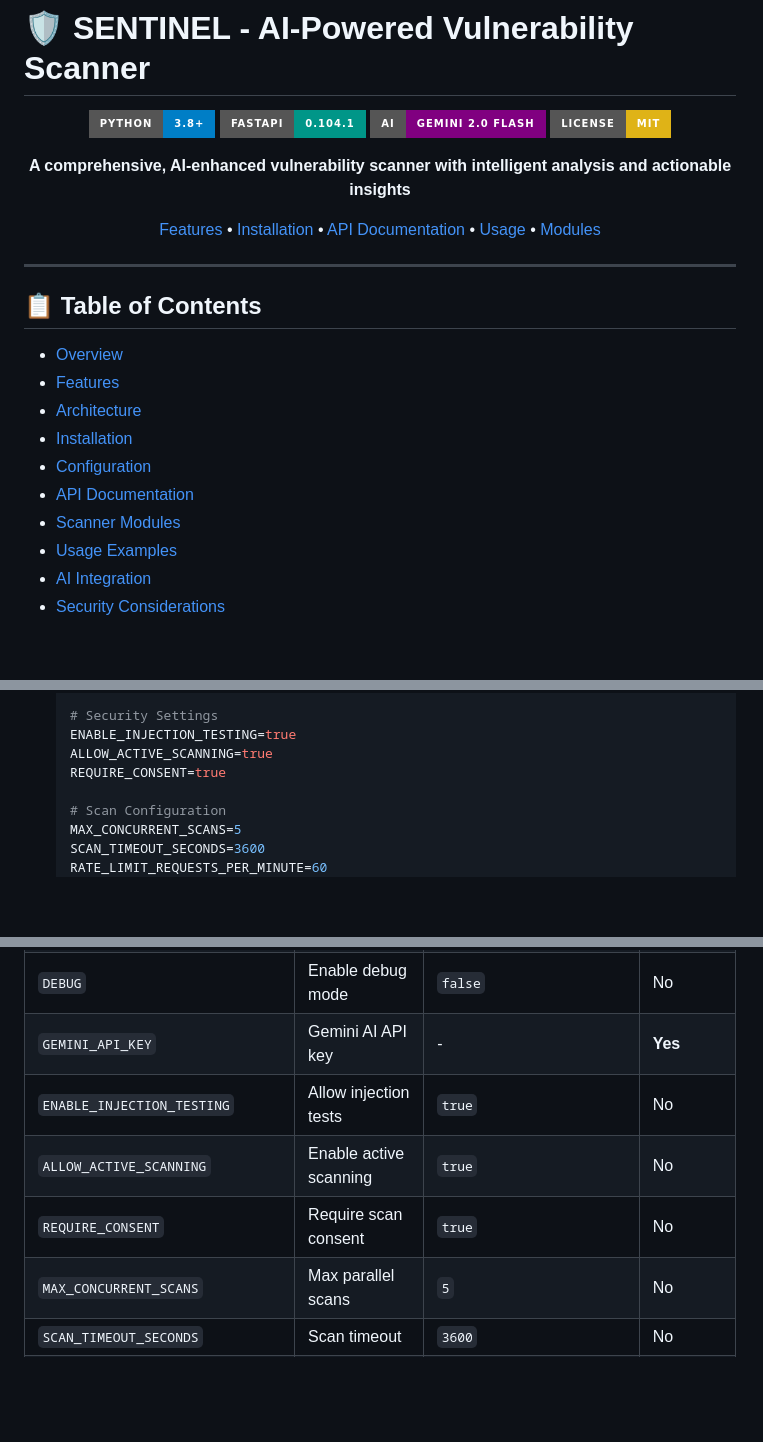
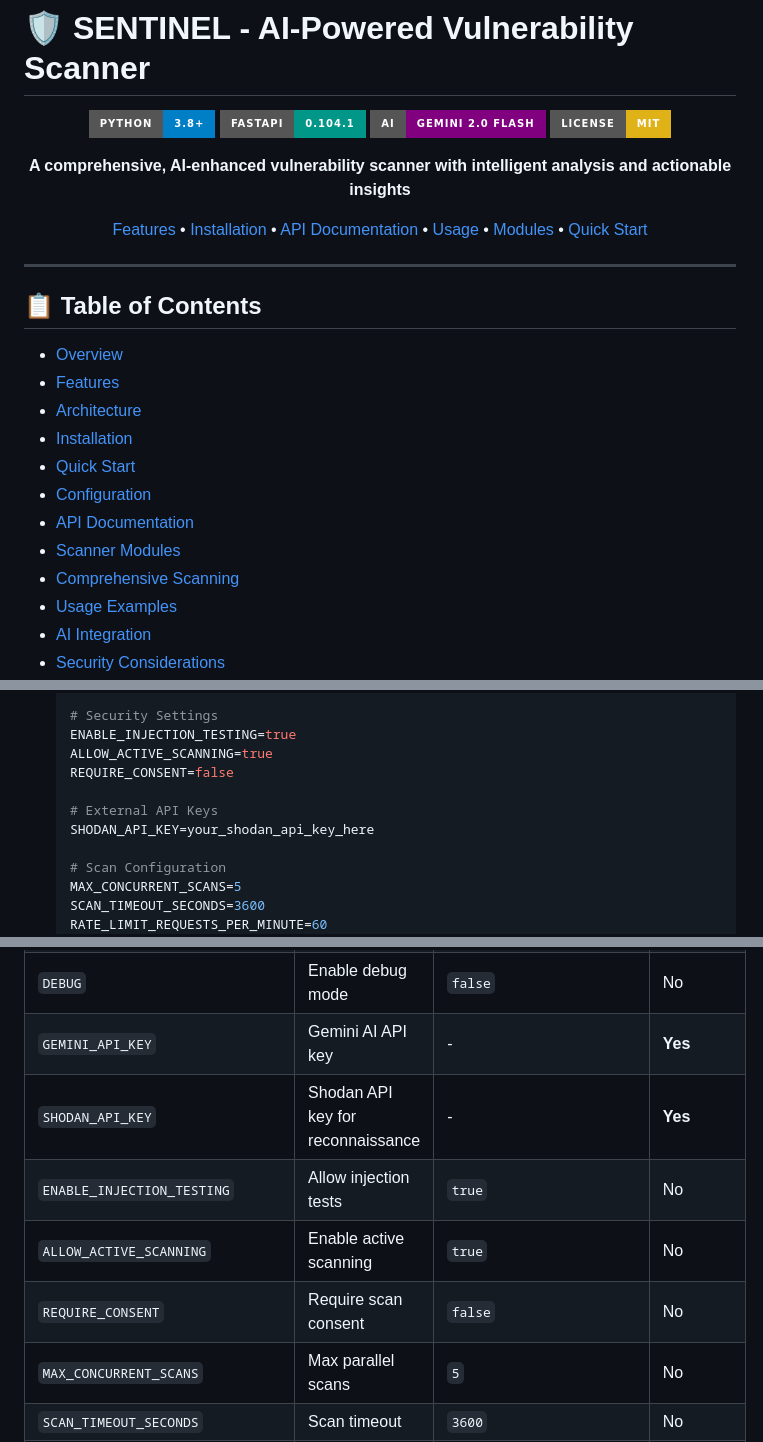
Before and after one commit to Prashithshetty/SENTINAL, a Markdown page: README.md, 3 parts joined by grey strips. Rendered like a GitHub page; badges without logos; blank space fills up the shorter version.

```diff
--- a/README.md
+++ b/README.md
@@ -9,7 +9,7 @@
 
 **A comprehensive, AI-enhanced vulnerability scanner with intelligent analysis and actionable insights**
 
-[Features](#-features) • [Installation](#-installation) • [API Documentation](#-api-documentation) • [Usage](#-usage) • [Modules](#-scanner-modules)
+[Features](#-features) • [Installation](#-installation) • [API Documentation](#-api-documentation) • [Usage](#-usage) • [Modules](#-scanner-modules) • [Quick Start](#-quick-start)
 
 </div>
 
@@ -21,9 +21,11 @@
 - [Features](#-features)
 - [Architecture](#-architecture)
 - [Installation](#-installation)
+- [Quick Start](#-quick-start)
 - [Configuration](#-configuration)
 - [API Documentation](#-api-documentation)
 - [Scanner Modules](#-scanner-modules)
+- [Comprehensive Scanning](#-comprehensive-scanning)
 - [Usage Examples](#-usage-examples)
 - [AI Integration](#-ai-integration)
 - [Security Considerations](#-security-considerations)
@@ -160,7 +162,10 @@ SENTINEL/
    # Security Settings
    ENABLE_INJECTION_TESTING=true
    ALLOW_ACTIVE_SCANNING=true
-   REQUIRE_CONSENT=true
+   REQUIRE_CONSENT=false
+
+   # External API Keys
+   SHODAN_API_KEY=your_shodan_api_key_here
 
    # Scan Configuration
    MAX_CONCURRENT_SCANS=5
@@ -199,9 +266,10 @@ SENTINEL/
 | `API_PORT` | API server port | `8000` | No |
 | `DEBUG` | Enable debug mode | `false` | No |
 | `GEMINI_API_KEY` | Gemini AI API key | - | **Yes** |
+| `SHODAN_API_KEY` | Shodan API key for reconnaissance | - | **Yes** |
 | `ENABLE_INJECTION_TESTING` | Allow injection tests | `true` | No |
 | `ALLOW_ACTIVE_SCANNING` | Enable active scanning | `true` | No |
-| `REQUIRE_CONSENT` | Require scan consent | `true` | No |
+| `REQUIRE_CONSENT` | Require scan consent | `false` | No |
 | `MAX_CONCURRENT_SCANS` | Max parallel scans | `5` | No |
 | `SCAN_TIMEOUT_SECONDS` | Scan timeout | `3600` | No |
 | `RATE_LIMIT_REQUESTS_PER_MINUTE` | Rate limit | `60` | No |
```
Also changed, not shown: other parts of README.md (+119 -2 lines).
